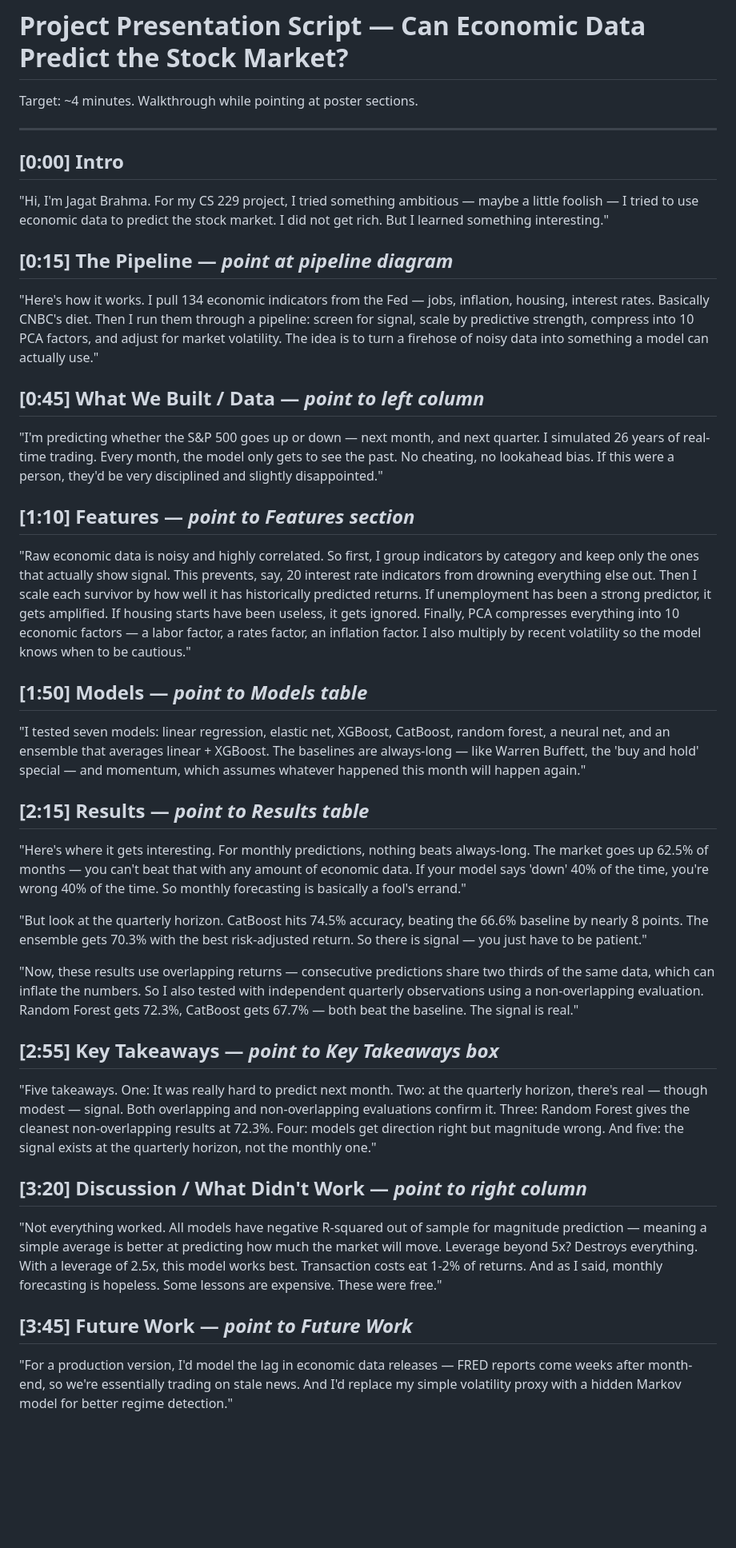
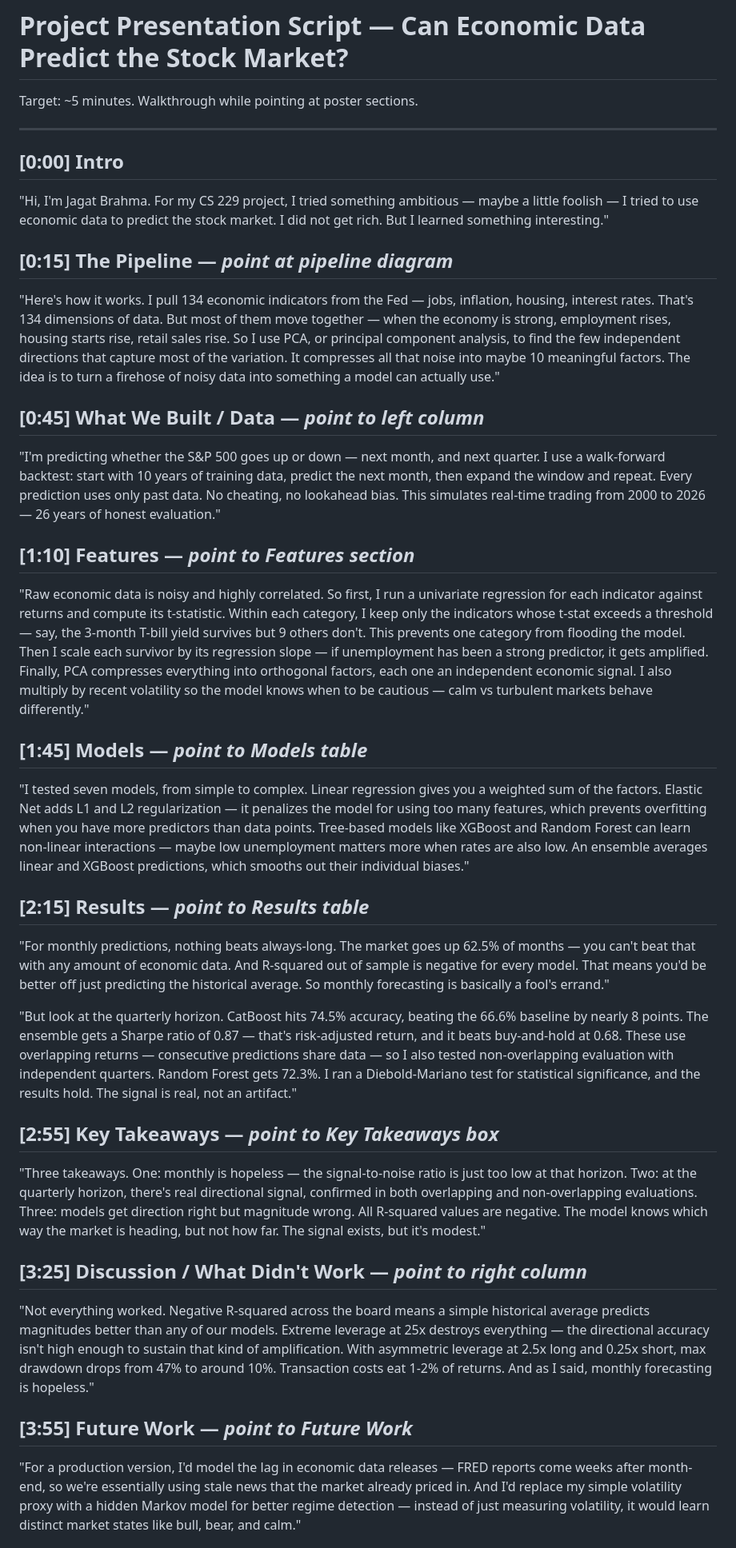
Before and after one commit to pellucide/sp500_macro_forecast-, a Markdown page: docs/presentation_script.md, the part around one of its changes. Shown at 80% size. Drawn GitHub-style; blank space fills up the shorter version.

Commit message:
Updated to include more technical informaiton

```diff
--- a/docs/presentation_script.md
+++ b/docs/presentation_script.md
@@ -1,6 +1,6 @@
 # Project Presentation Script — Can Economic Data Predict the Stock Market?
 
-Target: ~4 minutes. Walkthrough while pointing at poster sections.
+Target: ~5 minutes. Walkthrough while pointing at poster sections.
 
 ---
 
@@ -10,57 +10,63 @@ to use economic data to predict the stock market. I did not get rich. But I lear
 
 ## [0:15] The Pipeline — *point at pipeline diagram*
 "Here's how it works. I pull 134 economic indicators from the Fed — jobs, inflation, housing, interest rates.
-Basically CNBC's diet. Then I run them through a pipeline: screen for signal, scale by predictive strength,
-compress into 10 PCA factors, and adjust for market volatility. The idea is to turn a firehose of noisy data
-into something a model can actually use."
+That's 134 dimensions of data. But most of them move together — when the economy is strong, employment rises,
+housing starts rise, retail sales rise. So I use PCA, or principal component analysis, to find the few
+independent directions that capture most of the variation. It compresses all that noise into maybe 10
+meaningful factors. The idea is to turn a firehose of noisy data into something a model can actually use."
 
 ## [0:45] What We Built / Data — *point to left column*
-"I'm predicting whether the S&P 500 goes up or down — next month, and next quarter. I simulated 26 years of
-real-time trading. Every month, the model only gets to see the past. No cheating, no lookahead bias. If this
-were a person, they'd be very disciplined and slightly disappointed."
+"I'm predicting whether the S&P 500 goes up or down — next month, and next quarter. I use a walk-forward
+backtest: start with 10 years of training data, predict the next month, then expand the window and repeat.
+Every prediction uses only past data. No cheating, no lookahead bias. This simulates real-time trading
+from 2000 to 2026 — 26 years of honest evaluation."
 
 ## [1:10] Features — *point to Features section*
-"Raw economic data is noisy and highly correlated. So first, I group indicators by category and keep only the
-ones that actually show signal. This prevents, say, 20 interest rate indicators from drowning everything else
-out. Then I scale each survivor by how well it has historically predicted returns. If unemployment has been a
-strong predictor, it gets amplified. If housing starts have been useless, it gets ignored. Finally, PCA compresses
-everything into 10 economic factors — a labor factor, a rates factor, an inflation factor. I also multiply by
-recent volatility so the model knows when to be cautious."
+"Raw economic data is noisy and highly correlated. So first, I run a univariate regression for each indicator
+against returns and compute its t-statistic. Within each category, I keep only the indicators whose t-stat
+exceeds a threshold — say, the 3-month T-bill yield survives but 9 others don't. This prevents one category
+from flooding the model. Then I scale each survivor by its regression slope — if unemployment has been a
+strong predictor, it gets amplified. Finally, PCA compresses everything into orthogonal factors, each
+one an independent economic signal. I also multiply by recent volatility so the model knows when to be
+cautious — calm vs turbulent markets behave differently."
 
-## [1:50] Models — *point to Models table*
-"I tested seven models: linear regression, elastic net, XGBoost, CatBoost, random forest, a neural net, and an
-ensemble that averages linear + XGBoost. The baselines are always-long — like Warren Buffett, the 'buy and hold'
-special — and momentum, which assumes whatever happened this month will happen again."
+## [1:45] Models — *point to Models table*
+"I tested seven models, from simple to complex. Linear regression gives you a weighted sum of the factors.
+Elastic Net adds L1 and L2 regularization — it penalizes the model for using too many features, which
+prevents overfitting when you have more predictors than data points. Tree-based models like XGBoost and
+Random Forest can learn non-linear interactions — maybe low unemployment matters more when rates are also
+low. An ensemble averages linear and XGBoost predictions, which smooths out their individual biases."
 
 ## [2:15] Results — *point to Results table*
-"Here's where it gets interesting. For monthly predictions, nothing beats always-long. The market goes up 62.5%
-of months — you can't beat that with any amount of economic data. If your model says 'down' 40% of the time, you're
-wrong 40% of the time. So monthly forecasting is basically a fool's errand."
+"For monthly predictions, nothing beats always-long. The market goes up 62.5% of months — you can't beat
+that with any amount of economic data. And R-squared out of sample is negative for every model. That means
+you'd be better off just predicting the historical average. So monthly forecasting is basically a fool's
+errand."
 
-"But look at the quarterly horizon. CatBoost hits 74.5% accuracy, beating the 66.6% baseline by nearly 8 points.
-The ensemble gets 70.3% with the best risk-adjusted return. So there is signal — you just have to be patient."
-
-"Now, these results use overlapping returns — consecutive predictions share two thirds of the same data, which
-can inflate the numbers. So I also tested with independent quarterly observations using a non-overlapping
-evaluation. Random Forest gets 72.3%, CatBoost gets 67.7% — both beat the baseline. The signal is real."
+"But look at the quarterly horizon. CatBoost hits 74.5% accuracy, beating the 66.6% baseline by nearly
+8 points. The ensemble gets a Sharpe ratio of 0.87 — that's risk-adjusted return, and it beats buy-and-hold
+at 0.68. These use overlapping returns — consecutive predictions share data — so I also tested non-overlapping
+evaluation with independent quarters. Random Forest gets 72.3%. I ran a Diebold-Mariano test for statistical
+significance, and the results hold. The signal is real, not an artifact."
 
 ## [2:55] Key Takeaways — *point to Key Takeaways box*
-"Five takeaways.
-One: It was really hard to predict next month.
-Two: at the quarterly horizon, there's real — though modest — signal. Both overlapping and non-overlapping
-evaluations confirm it.
-Three: Random Forest gives the cleanest non-overlapping results at 72.3%.
-Four: models get direction right but magnitude wrong.
-And five: the signal exists at the quarterly horizon, not the monthly one."
+"Three takeaways.
+One: monthly is hopeless — the signal-to-noise ratio is just too low at that horizon.
+Two: at the quarterly horizon, there's real directional signal, confirmed in both overlapping and
+non-overlapping evaluations.
+Three: models get direction right but magnitude wrong. All R-squared values are negative. The model knows
+which way the market is heading, but not how far. The signal exists, but it's modest."
 
-## [3:20] Discussion / What Didn't Work — *point to right column*
-"Not everything worked. All models have negative R-squared out of sample for magnitude prediction — meaning a
-simple average is better at predicting how much the market will move. Leverage beyond 5x? Destroys everything.
-With a leverage of 2.5x, this model works best. Transaction costs eat 1-2% of returns. And as I said, monthly
-forecasting is hopeless. Some lessons are expensive. These were free."
+## [3:25] Discussion / What Didn't Work — *point to right column*
+"Not everything worked. Negative R-squared across the board means a simple historical average predicts
+magnitudes better than any of our models. Extreme leverage at 25x destroys everything — the directional
+accuracy isn't high enough to sustain that kind of amplification. With asymmetric leverage at 2.5x long
+and 0.25x short, max drawdown drops from 47% to around 10%. Transaction costs eat 1-2% of returns.
+And as I said, monthly forecasting is hopeless."
 
-## [3:45] Future Work — *point to Future Work*
-"For a production version, I'd model the lag in economic data releases — FRED reports come weeks after month-end,
-so we're essentially trading on stale news. And I'd replace my simple volatility proxy with a hidden Markov model
-for better regime detection."
+## [3:55] Future Work — *point to Future Work*
+"For a production version, I'd model the lag in economic data releases — FRED reports come weeks after
+month-end, so we're essentially using stale news that the market already priced in. And I'd replace my
+simple volatility proxy with a hidden Markov model for better regime detection — instead of just measuring
+volatility, it would learn distinct market states like bull, bear, and calm."
 
```
Also changed, not shown: other parts of docs/presentation_script.md (+3 -2 lines).
